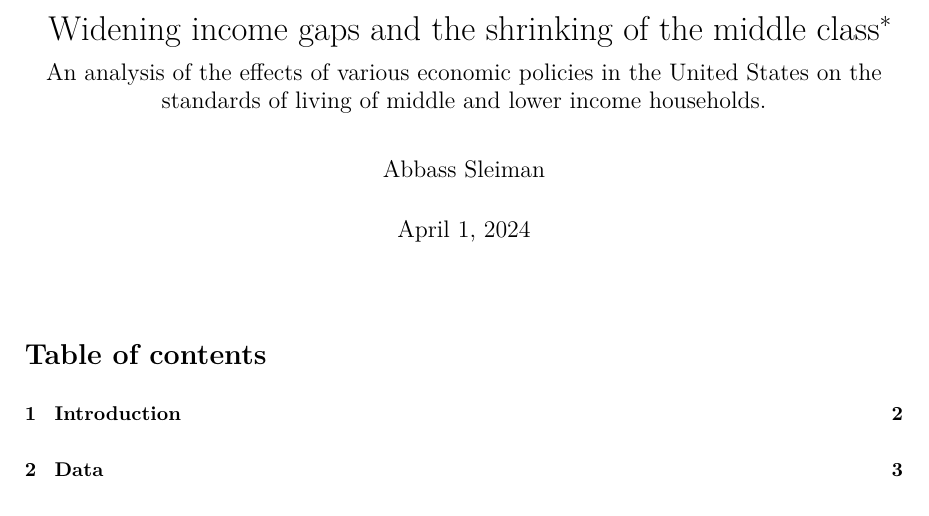
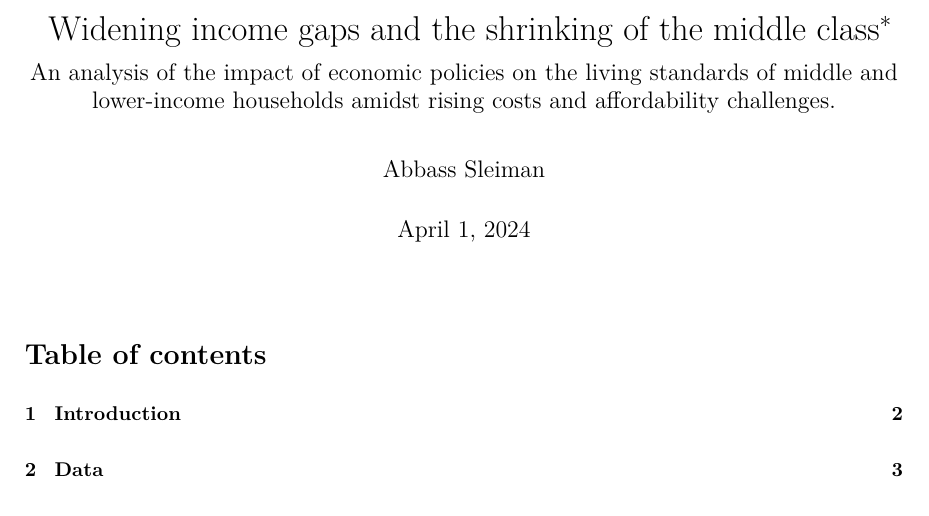
Before and after one commit to AbbassSleiman/US-Middle-Class, a Quarto document (paper/paper.qmd): part of page 1 of 5, cut so that both start at the same text. The pictures show the output file paper/paper.pdf that the author committed with the source.

Commit message:
Updated subtitle

```diff
--- a/paper/paper.qmd
+++ b/paper/paper.qmd
@@ -1,6 +1,6 @@
 ---
 title: "Widening income gaps and the shrinking of the middle class"
-subtitle: "An analysis of the effects of various economic policies in the United States on the standards of living of middle and lower income households."
+subtitle: "An analysis of the impact of economic policies on the living standards of middle and lower-income households amidst rising costs and affordability challenges."
 author:
   - Abbass Sleiman
 thanks: "Code and data are available at: [https://github.com/AbbassSleiman/US-Middle-Class](https://github.com/AbbassSleiman/US-Middle-Class)."
```
Also changed, not shown: paper/paper.pdf.
